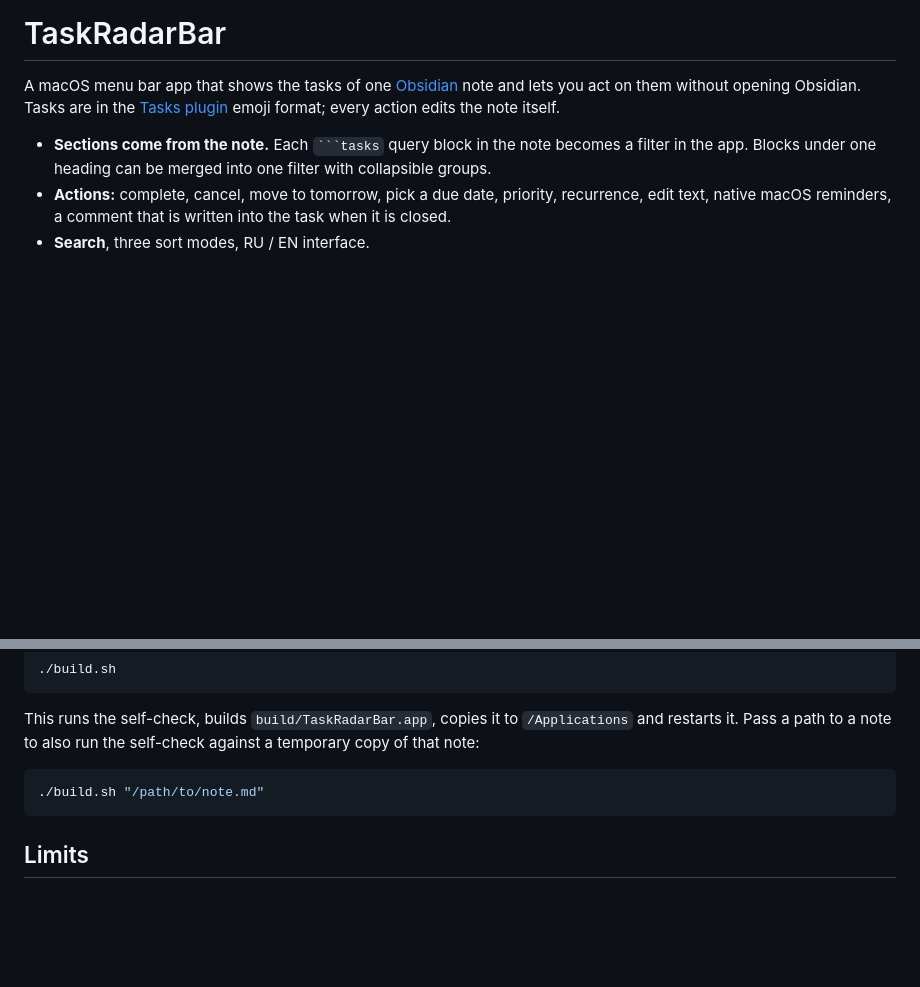
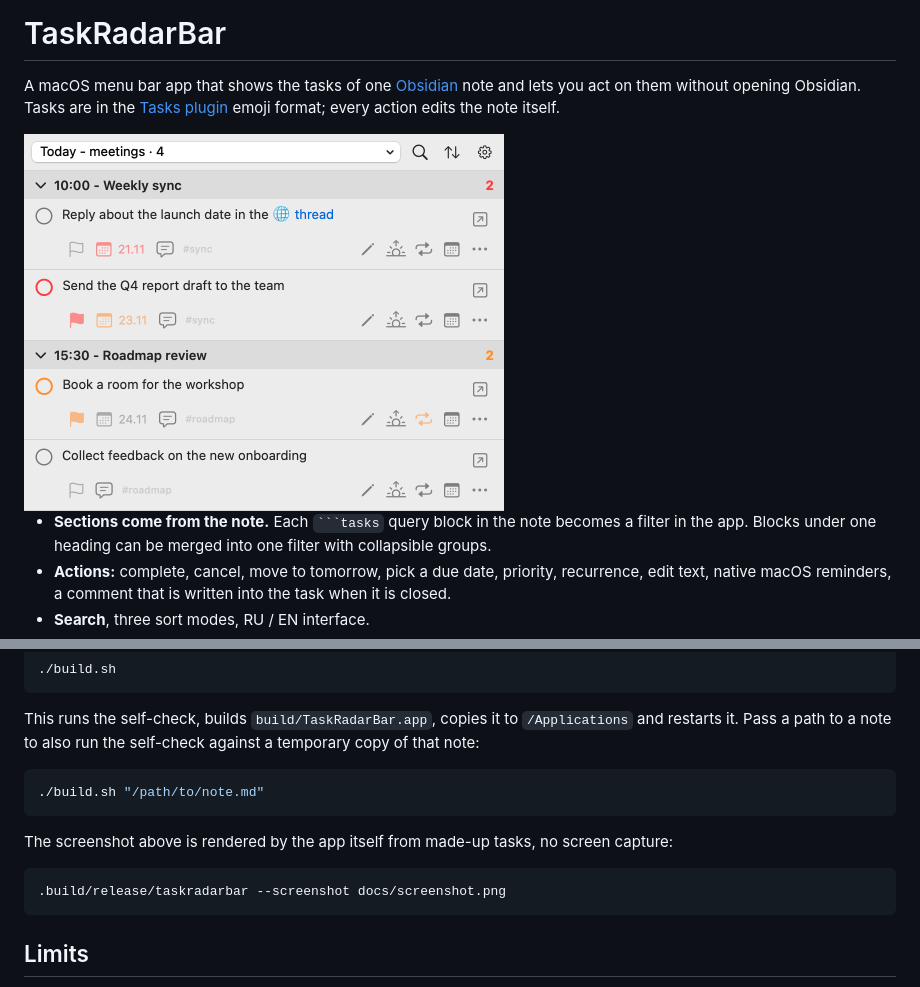
Before and after one commit to daoktar/taskradarbar, a Markdown page: README.md, 2 parts joined by grey strips. Drawn GitHub-style; pictures changed too: docs/screenshot.png (added); blank space fills up the shorter version.

`````diff
--- a/README.md
+++ b/README.md
@@ -1,6 +1,8 @@
 # TaskRadarBar
 
 A macOS menu bar app that shows the tasks of one [Obsidian](https://obsidian.md) note and lets you act on them without opening Obsidian. Tasks are in the [Tasks plugin](https://publish.obsidian.md/tasks/) emoji format; every action edits the note itself.
+
+<img src="docs/screenshot.png" width="480" alt="TaskRadarBar window: tasks grouped by meeting, with priority, due date and action buttons">
 
 - **Sections come from the note.** Each ```` ```tasks ```` query block in the note becomes a filter in the app. Blocks under one heading can be merged into one filter with collapsible groups.
 - **Actions:** complete, cancel, move to tomorrow, pick a due date, priority, recurrence, edit text, native macOS reminders, a comment that is written into the task when it is closed.
@@ -37,6 +39,12 @@ This runs the self-check, builds `build/TaskRadarBar.app`, copies it to `/Applic
 ./build.sh "/path/to/note.md"
 ```
 
+The screenshot above is rendered by the app itself from made-up tasks, no screen capture:
+
+```bash
+.build/release/taskradarbar --screenshot docs/screenshot.png
+```
+
 ## Limits
 
 - Supports the subset of Tasks query filters listed in `Sources/Core.swift` (`atom`). A section with an unknown filter shows an error instead of a wrong list.
`````
Also changed, not shown: 2 other files.
